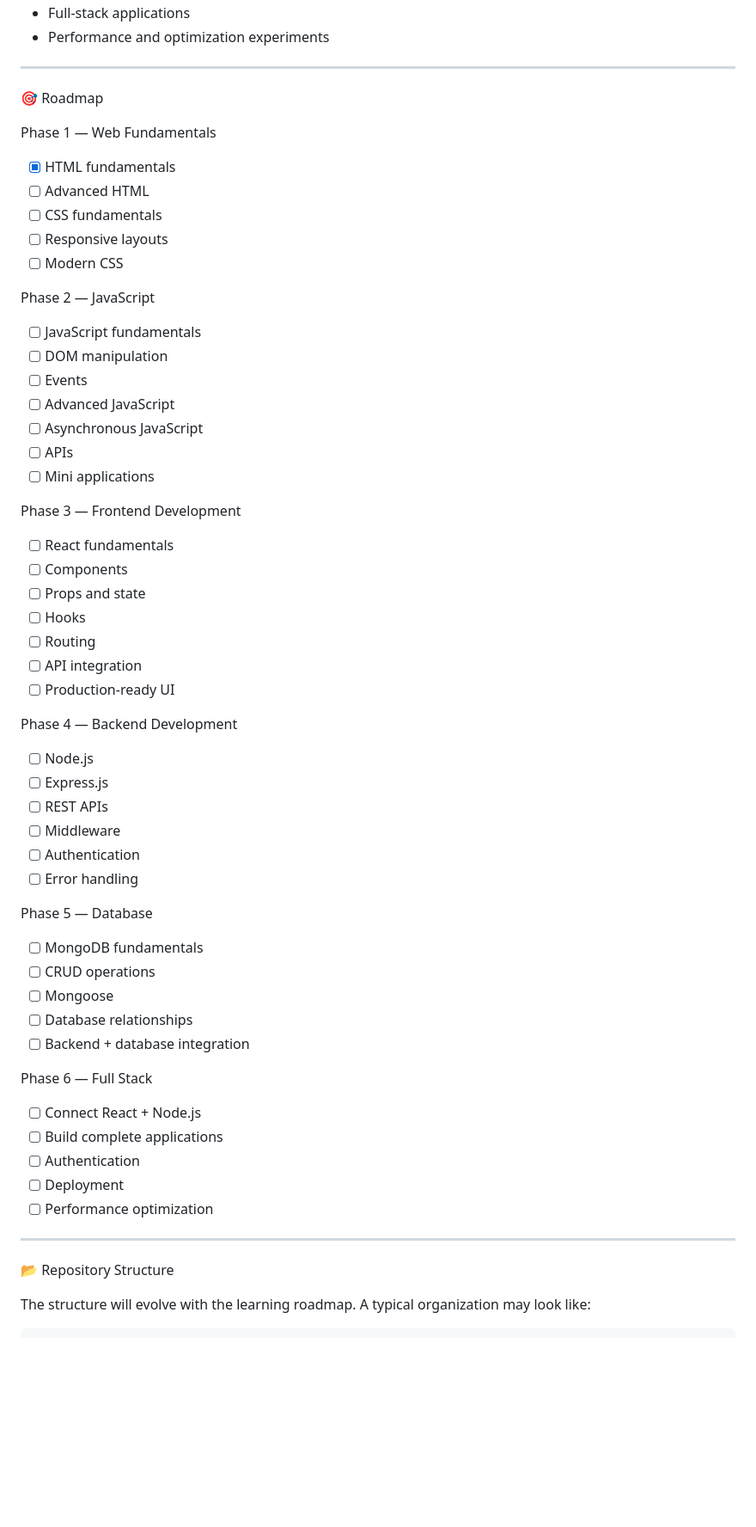
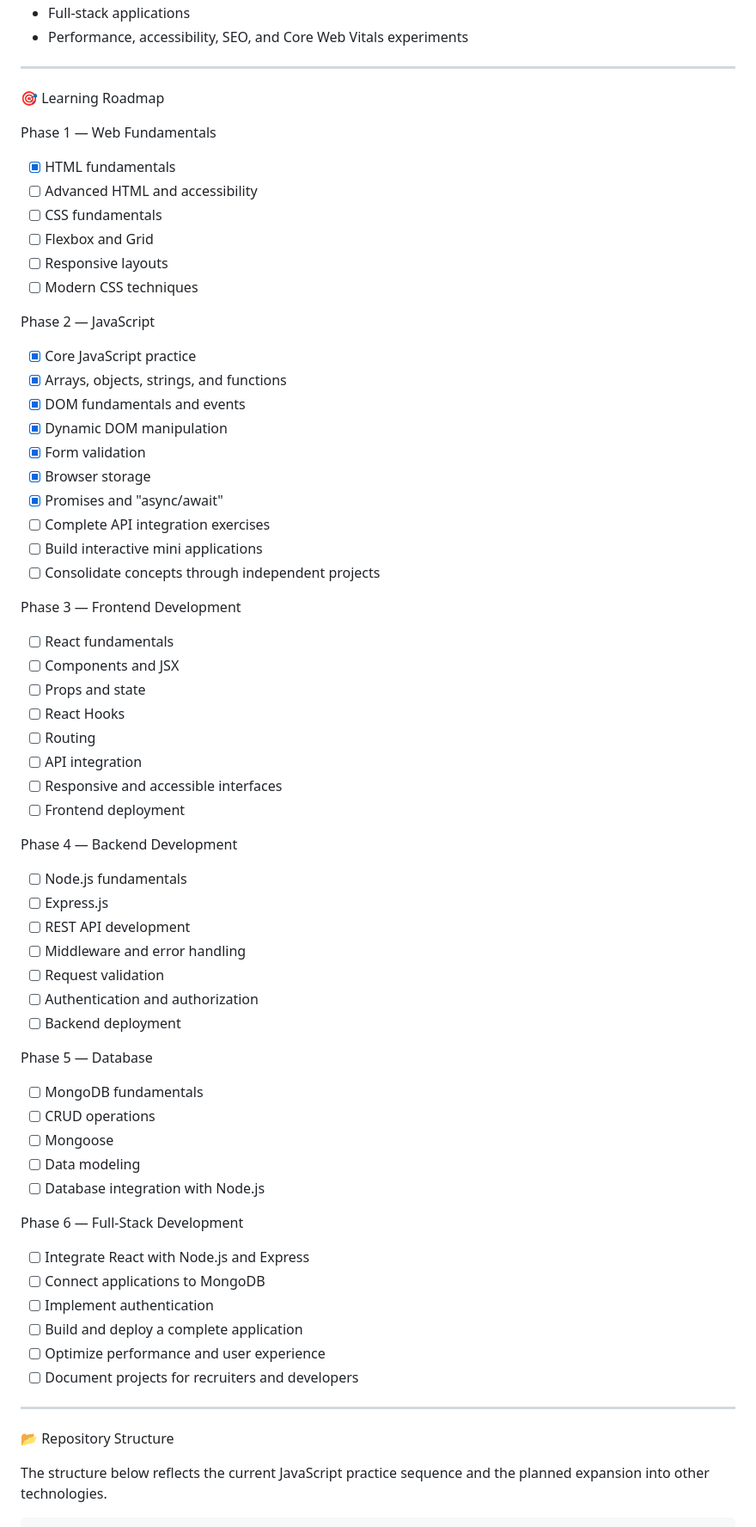
Before and after one commit to shyam-vyawahare/Web-Development-Practices, a Markdown page: README.md, the part around one of its changes. Shown at 86% size. GitHub-like rendering; blank space fills up the shorter version.

````diff
--- a/README.md
+++ b/README.md
@@ -162,66 +170,73 @@ New additions may include:
 - Full-stack applications
-- Performance and optimization experiments
+- Performance, accessibility, SEO, and Core Web Vitals experiments
 
 ---
 
-🎯 Roadmap
+🎯 Learning Roadmap
 
 Phase 1 — Web Fundamentals
 
 - [x] HTML fundamentals
-- [ ] Advanced HTML
+- [ ] Advanced HTML and accessibility
 - [ ] CSS fundamentals
+- [ ] Flexbox and Grid
 - [ ] Responsive layouts
-- [ ] Modern CSS
+- [ ] Modern CSS techniques
 
 Phase 2 — JavaScript
 
-- [ ] JavaScript fundamentals
-- [ ] DOM manipulation
-- [ ] Events
-- [ ] Advanced JavaScript
-- [ ] Asynchronous JavaScript
-- [ ] APIs
-- [ ] Mini applications
+- [x] Core JavaScript practice
+- [x] Arrays, objects, strings, and functions
+- [x] DOM fundamentals and events
+- [x] Dynamic DOM manipulation
+- [x] Form validation
+- [x] Browser storage
+- [x] Promises and "async/await"
+- [ ] Complete API integration exercises
+- [ ] Build interactive mini applications
+- [ ] Consolidate concepts through independent projects
 
 Phase 3 — Frontend Development
 
 - [ ] React fundamentals
-- [ ] Components
+- [ ] Components and JSX
 - [ ] Props and state
-- [ ] Hooks
+- [ ] React Hooks
 - [ ] Routing
 - [ ] API integration
-- [ ] Production-ready UI
+- [ ] Responsive and accessible interfaces
+- [ ] Frontend deployment
 
 Phase 4 — Backend Development
 
-- [ ] Node.js
+- [ ] Node.js fundamentals
 - [ ] Express.js
-- [ ] REST APIs
-- [ ] Middleware
-- [ ] Authentication
-- [ ] Error handling
+- [ ] REST API development
+- [ ] Middleware and error handling
+- [ ] Request validation
+- [ ] Authentication and authorization
+- [ ] Backend deployment
 
 Phase 5 — Database
 
 - [ ] MongoDB fundamentals
 - [ ] CRUD operations
 - [ ] Mongoose
-- [ ] Database relationships
-- [ ] Backend + database integration
+- [ ] Data modeling
+- [ ] Database integration with Node.js
 
-Phase 6 — Full Stack
+Phase 6 — Full-Stack Development
 
-- [ ] Connect React + Node.js
-- [ ] Build complete applications
-- [ ] Authentication
-- [ ] Deployment
-- [ ] Performance optimization
+- [ ] Integrate React with Node.js and Express
+- [ ] Connect applications to MongoDB
+- [ ] Implement authentication
+- [ ] Build and deploy a complete application
+- [ ] Optimize performance and user experience
+- [ ] Document projects for recruiters and developers
 
 ---
 
 📂 Repository Structure
 
-The structure will evolve with the learning roadmap. A typical organization may look like:
+The structure below reflects the current JavaScript practice sequence and the planned expansion into other technologies.
 ```
````
Also changed, not shown: other parts of README.md (+114 -106 lines).
